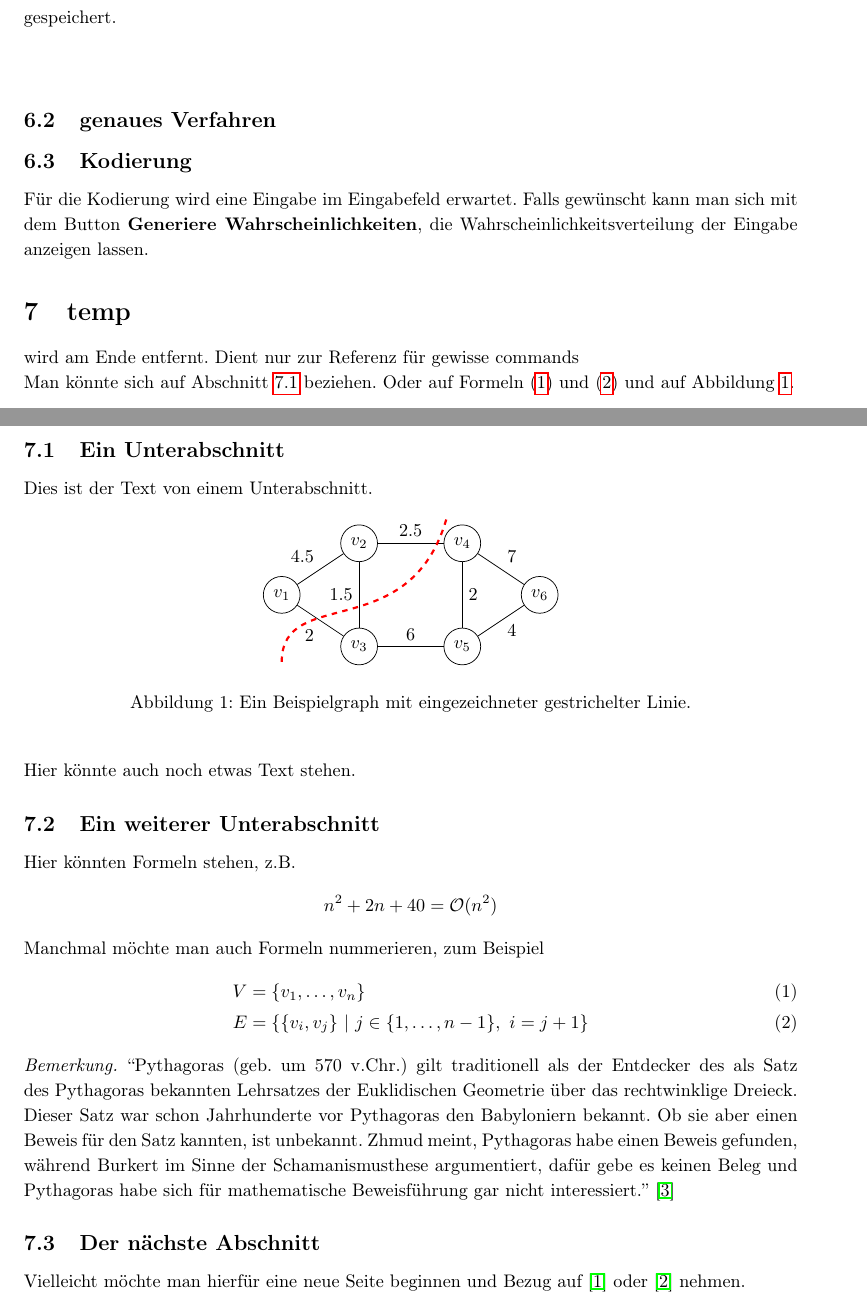
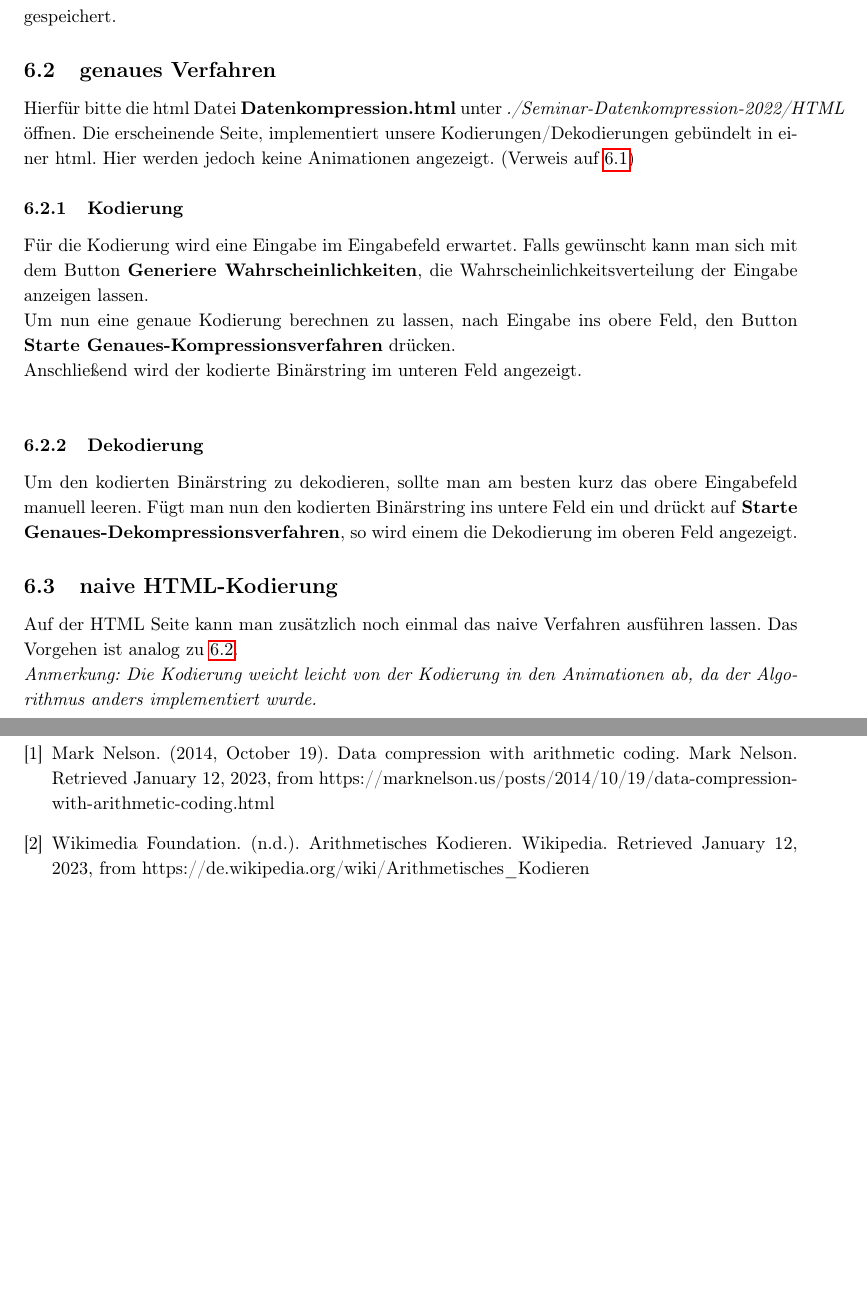
Before and after one commit to vsLog/Seminar-Datenkompression-2022, a LaTeX document (LaTeX/Arithmetisches_Kodieren.tex): two parts of pages 4 and 5 of 6 before the commit and two parts of pages 7 and 8 of 8 after it, joined at a grey line, cut so that both start at the same text, the shorter picture padded with empty space. Compiled offline with pdfLaTeX.

Commit message:
updated LaTeX

```diff
--- a/LaTeX/Arithmetisches_Kodieren.tex
+++ b/LaTeX/Arithmetisches_Kodieren.tex
@@ -160,12 +183,24 @@ numbers=none]
 .\Seminar-Datenkompression-2022\python%\media\videos\decodin\480p15\Decoding.mp4
 \end{lstlisting}
 gespeichert.
+
+\subsection{genaues Verfahren}
+\label{sec:genaues-Verfahren}
+Hierfür bitte die html Datei \textbf{Datenkompression.html} unter \textit{./Seminar-Datenkompression-2022/HTML} öffnen. Die erscheinende Seite, implementiert unsere Kodierungen/Dekodierungen gebündelt in einer html. Hier werden jedoch keine Animationen angezeigt. (Verweis auf \ref{sec:manim})
+\subsubsection{Kodierung}
+Für die Kodierung wird eine Eingabe im Eingabefeld erwartet. Falls gewünscht kann man sich mit dem Button \textbf{Generiere Wahrscheinlichkeiten}, die Wahrscheinlichkeitsverteilung der Eingabe anzeigen lassen.
 \\
+Um nun eine genaue Kodierung berechnen zu lassen, nach Eingabe ins obere Feld, den Button \textbf{Starte Genaues-Kompressionsverfahren} drücken.
 \\
-\subsection{genaues Verfahren}
-\subsection{Kodierung}
-Für die Kodierung wird eine Eingabe im Eingabefeld erwartet. Falls gewünscht kann man sich mit dem Button \textbf{Generiere Wahrscheinlichkeiten}, die Wahrscheinlichkeitsverteilung der Eingabe anzeigen lassen.
+Anschließend wird der kodierte Binärstring im unteren Feld angezeigt.\\
 
+\subsubsection{Dekodierung}
+Um den kodierten Binärstring zu dekodieren, sollte man am besten kurz das obere Eingabefeld manuell leeren. Fügt man nun den kodierten Binärstring ins untere Feld ein und drückt auf \textbf{Starte Genaues-Dekompressionsverfahren}, so wird einem die Dekodierung im oberen Feld angezeigt.
+
+
+\subsection{naive HTML-Kodierung}
+Auf der HTML Seite kann man zusätzlich noch einmal das naive Verfahren ausführen lassen. Das Vorgehen ist analog zu \ref{sec:genaues-Verfahren}.\\
+\textit{Anmerkung: Die Kodierung weicht leicht von der Kodierung in den Animationen ab, da der Algorithmus anders implementiert wurde.}
 
 
 
@@ -174,34 +209,3 @@ Für die Kodierung wird eine Eingabe im Eingabefeld erwartet. Falls gewünscht k
 % wird am Ende entfernt. Dient nur zur Referenz für gewisse commands
 
 
-	\section{temp}
-	wird am Ende entfernt. Dient nur zur Referenz für gewisse commands\\
-	Man könnte sich auf Abschnitt \ref{sec:einunterabschnitt} beziehen. Oder auf Formeln
-	(\ref{eqn:formel_v}) und (\ref{eqn:formel_e}) und auf Abbildung \ref{fig:bspgraph}.
-
-	\subsection{Ein Unterabschnitt}
-	\label{sec:einunterabschnitt}
-	Dies ist der Text von einem Unterabschnitt.
-
-	\begin{figure}[h]
-		\begin{center}
-			\begin{tikzpicture}
-				\node[shape=circle,draw=black] (3) at (0,0) {$v_3$};
-				\node[shape=circle,draw=black] (2) at (0,2) {$v_2$};
-				\node[shape=circle,draw=black] (4) at (2,2) {$v_4$};
-				\node[shape=circle,draw=black] (5) at (2,0) {$v_5$};
-				\node[shape=circle,draw=black] (1) at (-1.5,1) {$v_1$};
-				\node[shape=circle,draw=black] (6) at (3.5, 1) {$v_6$};
-
-				\path [-] (3) edge node[auto] {$1.5$} (2);
-				\path [-] (4) edge node[auto] {$2$} (5);
-				\path [-] (1) edge node[auto] {$4.5$} (2);
-				\path [-] (2) edge node[auto] {$2.5$} (4);
-				\path [-] (3) edge node[auto] {$6$} (5);
-				\path [-] (1) edge node[auto, left, yshift=-0.3cm] {$2$} (3);
-				\path [-] (4) edge node[auto] {$7$} (6);
-				\path [-] (5) edge node[auto, right, yshift=-0.2cm] {$4$} (6);
-
-				\draw[red, very thick, dashed] (-1.5,-0.3) .. controls (-1.5,1.2) and (1,0) .. (1.7,2.5);
-			\end{tikzpicture}
-			\caption{Ein Beispielgraph mit eingezeichneter gestrichelter Linie.}
@@ -212,24 +211,0 @@ Für die Kodierung wird eine Eingabe im Eingabefeld erwartet. Falls gewünscht k
-	\noindent
-	Hier könnte auch noch etwas Text stehen.
-
-
-	\subsection{Ein weiterer Unterabschnitt}
-	Hier könnten Formeln stehen, z.B.
-	\begin{align*}
-		n^{2} + 2n + 40 = \O(n^{2})
-	\end{align*}
-	Manchmal möchte man auch Formeln nummerieren, zum Beispiel
-	\begin{align}
-		V &= \{v_1, \dots, v_n\} \label{eqn:formel_v}\\
-		E &= \{\{v_{i}, v_{j}\}\ |\ j \in \{1, \dots, n-1\},\ i = j+1\} \label{eqn:formel_e}
-	\end{align}
-
-
-	\begin{remark} ``Pythagoras (geb. um 570 v.Chr.) gilt traditionell als der Entdecker des als Satz des Pythagoras bekannten Lehrsatzes der Euklidischen Geometrie über das rechtwinklige Dreieck. Dieser Satz war schon Jahrhunderte vor Pythagoras den Babyloniern bekannt. Ob sie aber einen Beweis für den Satz kannten, ist unbekannt. Zhmud meint, Pythagoras habe einen Beweis gefunden, während Burkert im Sinne der Schamanismusthese argumentiert, dafür gebe es keinen Beleg und Pythagoras habe sich für mathematische Beweisführung gar nicht interessiert.'' \cite{WIKI}
-	\end{remark}
-
-
-
-	\subsection{Der nächste Abschnitt}
-	Vielleicht möchte man hierfür eine neue Seite beginnen und Bezug auf \cite{einequelle} oder \cite{eineanderequelle}
-	nehmen.
@@ -237,3 +212,6 @@ Für die Kodierung wird eine Eingabe im Eingabefeld erwartet. Falls gewünscht k
 		\newpage
 
 	\begin{thebibliography}{2}
+		\bibitem{mark-nelson} Mark Nelson. (2014, October 19). Data compression with arithmetic coding. Mark Nelson. Retrieved January 12, 2023, from https://marknelson.us/posts/2014/10/19/data-compression-with-arithmetic-coding.html
+
+		\bibitem{WIKI} Wikimedia Foundation. (n.d.). Arithmetisches Kodieren. Wikipedia. Retrieved January 12, 2023, from https://de.wikipedia.org/wiki/Arithmetisches\_Kodieren
```
Also changed, not shown: LaTeX/Arithmetisches_Kodieren.pdf, LaTeX/schritt1.jpg (added), LaTeX/schritt2.jpg (added), LaTeX/Arithmetisches_Kodieren.tex (47 more changed lines), 6 other files.
